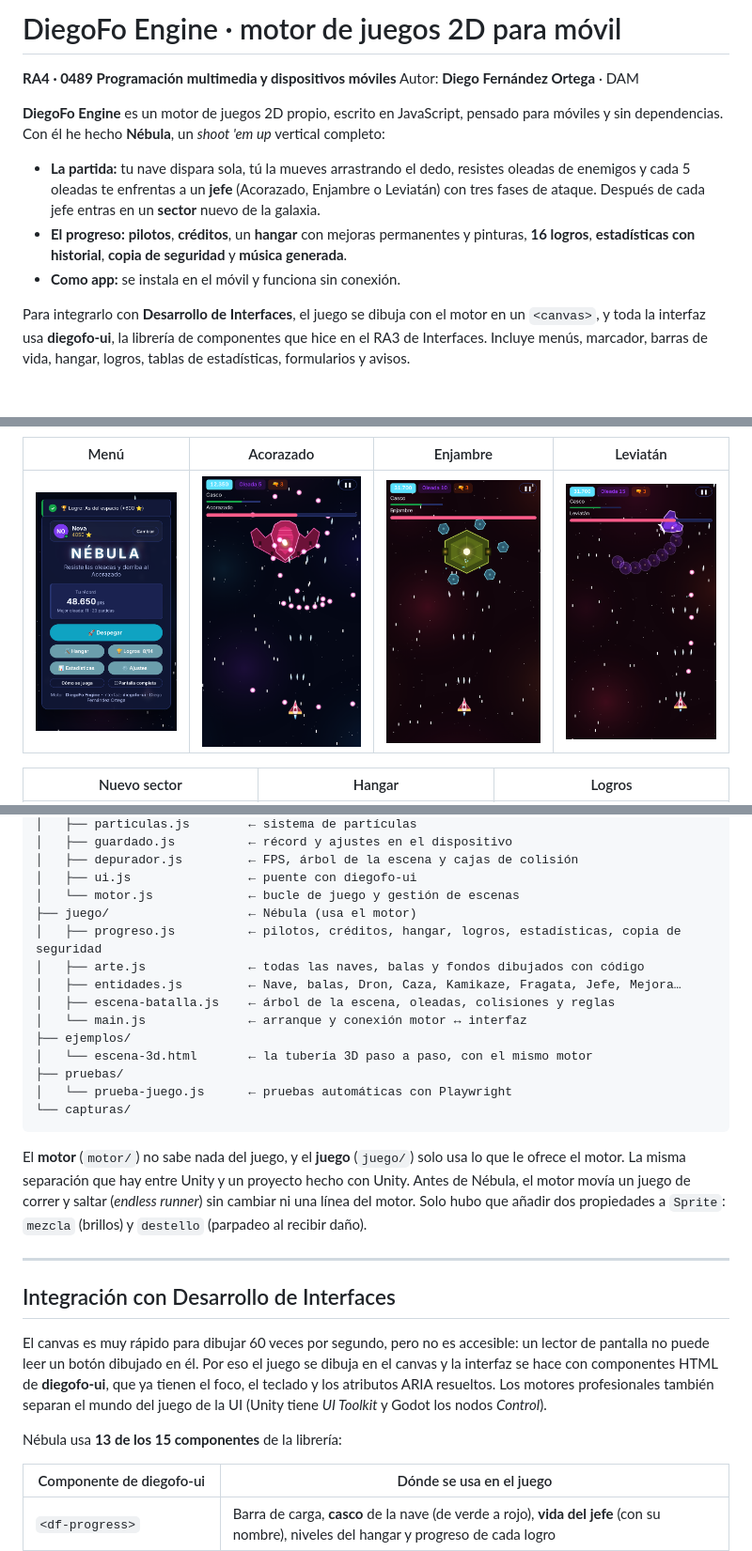
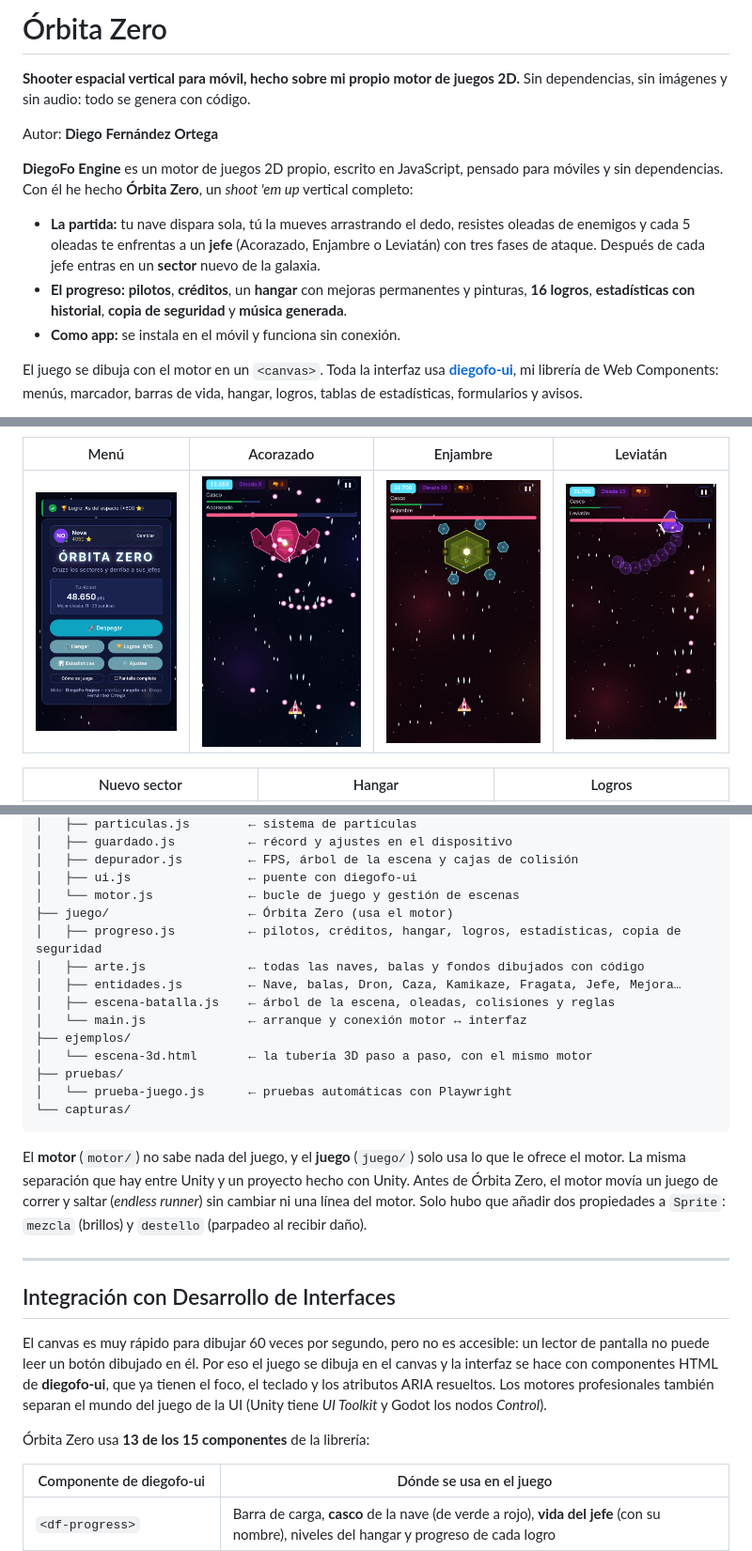
Before and after one commit to DiegoFdzOrtega/orbita-zero, a Markdown page: README.md, 3 parts joined by grey strips. Shown at 94% size. GitHub-like rendering; pictures changed too: capturas/movil-menu.png; blank space fills up the shorter version.

Commit message:
Restaura juego/ y renombra a Órbita Zero

````diff
--- a/README.md
+++ b/README.md
@@ -1,12 +1,14 @@
-# DiegoFo Engine · motor de juegos 2D para móvil
+# Órbita Zero
 
-**RA4 · 0489 Programación multimedia y dispositivos móviles**
-Autor: **Diego Fernández Ortega** · DAM
+**Shooter espacial vertical para móvil, hecho sobre mi propio motor de juegos 2D.**
+Sin dependencias, sin imágenes y sin audio: todo se genera con código.
 
-**DiegoFo Engine** es un motor de juegos 2D propio, escrito en JavaScript, pensado para móviles y sin dependencias. Con él he hecho **Nébula**, un *shoot 'em up* vertical completo:
+Autor: **Diego Fernández Ortega**
+
+**DiegoFo Engine** es un motor de juegos 2D propio, escrito en JavaScript, pensado para móviles y sin dependencias. Con él he hecho **Órbita Zero**, un *shoot 'em up* vertical completo:
 - **La partida:** tu nave dispara sola, tú la mueves arrastrando el dedo, resistes oleadas de enemigos y cada 5 oleadas te enfrentas a un **jefe** (Acorazado, Enjambre o Leviatán) con tres fases de ataque. Después de cada jefe entras en un **sector** nuevo de la galaxia.
 - **El progreso:** **pilotos**, **créditos**, un **hangar** con mejoras permanentes y pinturas, **16 logros**, **estadísticas con historial**, **copia de seguridad** y **música generada**.
 - **Como app:** se instala en el móvil y funciona sin conexión.
 
-Para integrarlo con **Desarrollo de Interfaces**, el juego se dibuja con el motor en un `<canvas>`, y toda la interfaz usa **diegofo-ui**, la librería de componentes que hice en el RA3 de Interfaces. Incluye menús, marcador, barras de vida, hangar, logros, tablas de estadísticas, formularios y avisos.
+El juego se dibuja con el motor en un `<canvas>`. Toda la interfaz usa **[diegofo-ui](https://github.com/DiegoFdzOrtega/diegofo-ui)**, mi librería de Web Components: menús, marcador, barras de vida, hangar, logros, tablas de estadísticas, formularios y avisos.
 
@@ -105,7 +107,7 @@ RA4-Multimedia/
 │   ├── depurador.js         ← FPS, árbol de la escena y cajas de colisión
 │   ├── ui.js                ← puente con diegofo-ui
 │   └── motor.js             ← bucle de juego y gestión de escenas
-├── juego/                   ← Nébula (usa el motor)
+├── juego/                   ← Órbita Zero (usa el motor)
 │   ├── progreso.js          ← pilotos, créditos, hangar, logros, estadísticas, copia de seguridad
 │   ├── arte.js              ← todas las naves, balas y fondos dibujados con código
 │   ├── entidades.js         ← Nave, balas, Dron, Caza, Kamikaze, Fragata, Jefe, Mejora…
@@ -118,7 +120,7 @@ RA4-Multimedia/
 └── capturas/
 ```
 
-El **motor** (`motor/`) no sabe nada del juego, y el **juego** (`juego/`) solo usa lo que le ofrece el motor. La misma separación que hay entre Unity y un proyecto hecho con Unity. Antes de Nébula, el motor movía un juego de correr y saltar (*endless runner*) sin cambiar ni una línea del motor. Solo hubo que añadir dos propiedades a `Sprite`: `mezcla` (brillos) y `destello` (parpadeo al recibir daño).
+El **motor** (`motor/`) no sabe nada del juego, y el **juego** (`juego/`) solo usa lo que le ofrece el motor. La misma separación que hay entre Unity y un proyecto hecho con Unity. Antes de Órbita Zero, el motor movía un juego de correr y saltar (*endless runner*) sin cambiar ni una línea del motor. Solo hubo que añadir dos propiedades a `Sprite`: `mezcla` (brillos) y `destello` (parpadeo al recibir daño).
 
 ---
 
@@ -126,7 +128,7 @@ El **motor** (`motor/`) no sabe nada del juego, y el **juego** (`juego/`) solo u
 
 El canvas es muy rápido para dibujar 60 veces por segundo, pero no es accesible: un lector de pantalla no puede leer un botón dibujado en él. Por eso el juego se dibuja en el canvas y la interfaz se hace con componentes HTML de **diegofo-ui**, que ya tienen el foco, el teclado y los atributos ARIA resueltos. Los motores profesionales también separan el mundo del juego de la UI (Unity tiene *UI Toolkit* y Godot los nodos *Control*).
 
-Nébula usa **13 de los 15 componentes** de la librería:
+Órbita Zero usa **13 de los 15 componentes** de la librería:
 
 | Componente de diegofo-ui | Dónde se usa en el juego |
 |---|---|
````
Also changed, not shown: other parts of README.md (+13 -11 lines), capturas/menu.png, 9 other files.
